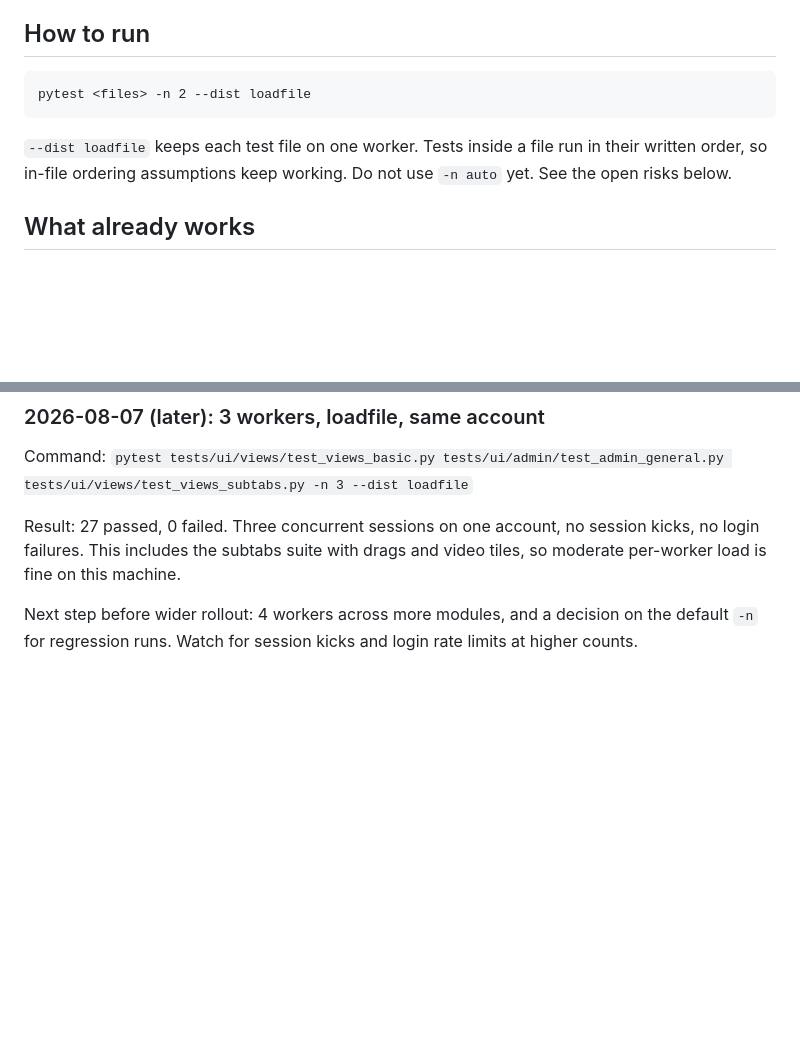
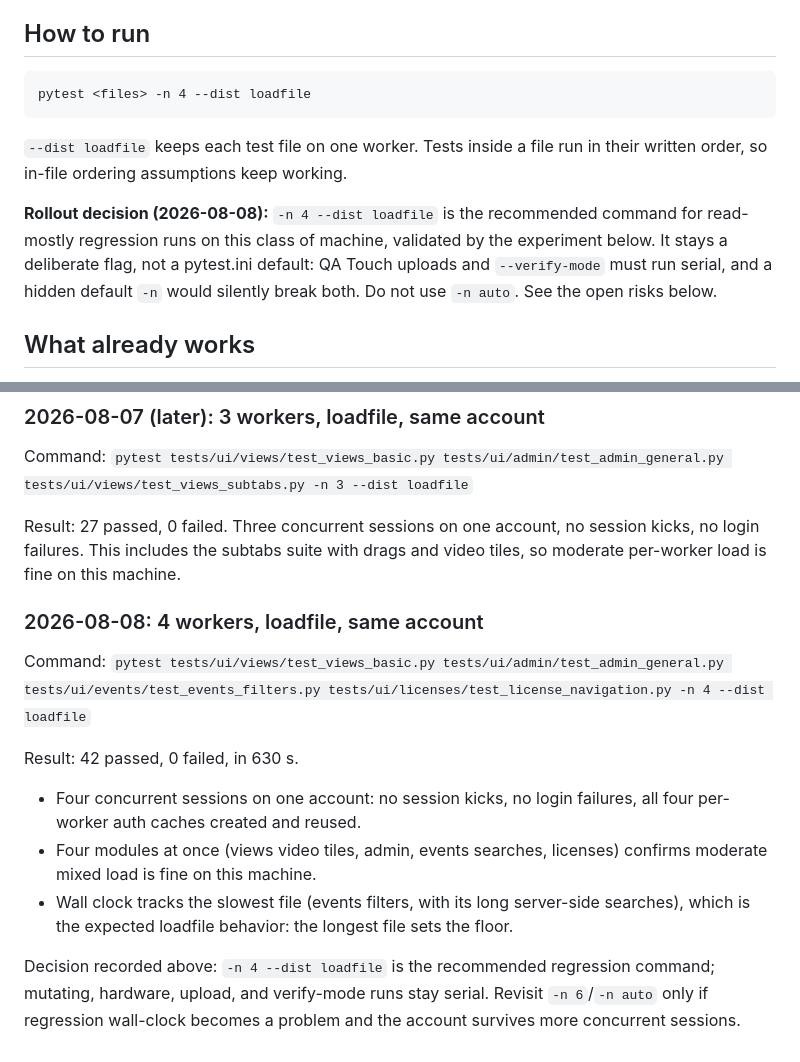
Before and after one commit to JustVar/Soterix-WebApp-QA, a Markdown page: docs/PARALLEL_EXECUTION.md, 2 parts joined by grey strips. Rendered like a GitHub page; blank space fills up the shorter version.

Commit message:
Record the xdist phase 3 result and the rollout decision
Four workers over four modules (views basic, admin general, events
filters, license navigation): 42 passed in 630 s, no session kicks,
all per-worker auth caches created and reused. The recommended
regression command is now -n 4 --dist loadfile, kept as a deliberate
flag rather than a pytest.ini default because QA Touch uploads and
verify-mode must stay serial.

````diff
--- a/docs/PARALLEL_EXECUTION.md
+++ b/docs/PARALLEL_EXECUTION.md
@@ -6,12 +6,18 @@ parallel runs need, what already works, and what still blocks a full rollout.
 ## How to run
 
 ```
-pytest <files> -n 2 --dist loadfile
+pytest <files> -n 4 --dist loadfile
 ```
 
 `--dist loadfile` keeps each test file on one worker. Tests inside a file run
-in their written order, so in-file ordering assumptions keep working. Do not
-use `-n auto` yet. See the open risks below.
+in their written order, so in-file ordering assumptions keep working.
+
+**Rollout decision (2026-08-08):** `-n 4 --dist loadfile` is the recommended
+command for read-mostly regression runs on this class of machine, validated
+by the experiment below. It stays a deliberate flag, not a pytest.ini
+default: QA Touch uploads and `--verify-mode` must run serial, and a hidden
+default `-n` would silently break both. Do not use `-n auto`. See the open
+risks below.
 
 ## What already works
 
@@ -70,6 +76,23 @@ Result: 27 passed, 0 failed. Three concurrent sessions on one account, no
 session kicks, no login failures. This includes the subtabs suite with
 drags and video tiles, so moderate per-worker load is fine on this machine.
 
-Next step before wider rollout: 4 workers across more modules, and a
-decision on the default `-n` for regression runs. Watch for session kicks
-and login rate limits at higher counts.
+### 2026-08-08: 4 workers, loadfile, same account
+
+Command: `pytest tests/ui/views/test_views_basic.py
+tests/ui/admin/test_admin_general.py tests/ui/events/test_events_filters.py
+tests/ui/licenses/test_license_navigation.py -n 4 --dist loadfile`
+
+Result: 42 passed, 0 failed, in 630 s.
+
+- Four concurrent sessions on one account: no session kicks, no login
+  failures, all four per-worker auth caches created and reused.
+- Four modules at once (views video tiles, admin, events searches,
+  licenses) confirms moderate mixed load is fine on this machine.
+- Wall clock tracks the slowest file (events filters, with its long
+  server-side searches), which is the expected loadfile behavior: the
+  longest file sets the floor.
+
+Decision recorded above: `-n 4 --dist loadfile` is the recommended
+regression command; mutating, hardware, upload, and verify-mode runs
+stay serial. Revisit `-n 6`/`-n auto` only if regression wall-clock
+becomes a problem and the account survives more concurrent sessions.
````
